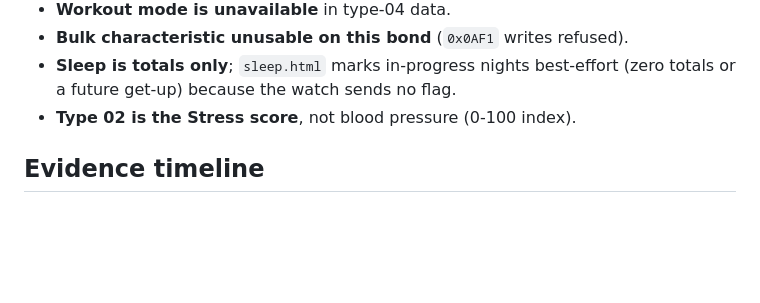
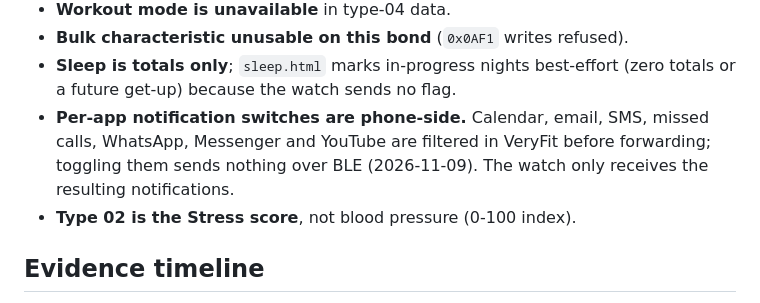
Before and after one commit to pedromaresteves/id208-reader, a Markdown page: docs/PROTOCOL.md, the part around the change. GitHub-like rendering; blank space fills up the shorter version.

```diff
--- a/docs/PROTOCOL.md
+++ b/docs/PROTOCOL.md
@@ -324,6 +324,10 @@ files, or `steps.csv`.
 - **Bulk characteristic unusable on this bond** (`0x0AF1` writes refused).
 - **Sleep is totals only**; `sleep.html` marks in-progress nights best-effort
   (zero totals or a future get-up) because the watch sends no flag.
+- **Per-app notification switches are phone-side.** Calendar, email, SMS,
+  missed calls, WhatsApp, Messenger and YouTube are filtered in VeryFit
+  before forwarding; toggling them sends nothing over BLE (2026-11-09). The
+  watch only receives the resulting notifications.
 - **Type 02 is the Stress score**, not blood pressure (0-100 index).
 
 ## Evidence timeline
```
Also changed, not shown: README.md (+3 -0 lines).
